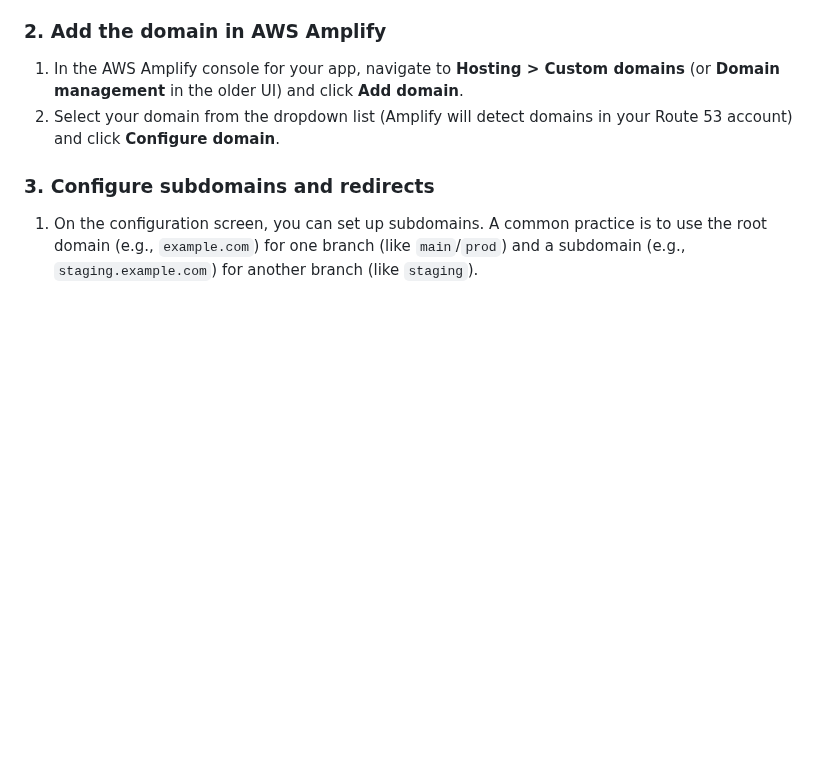
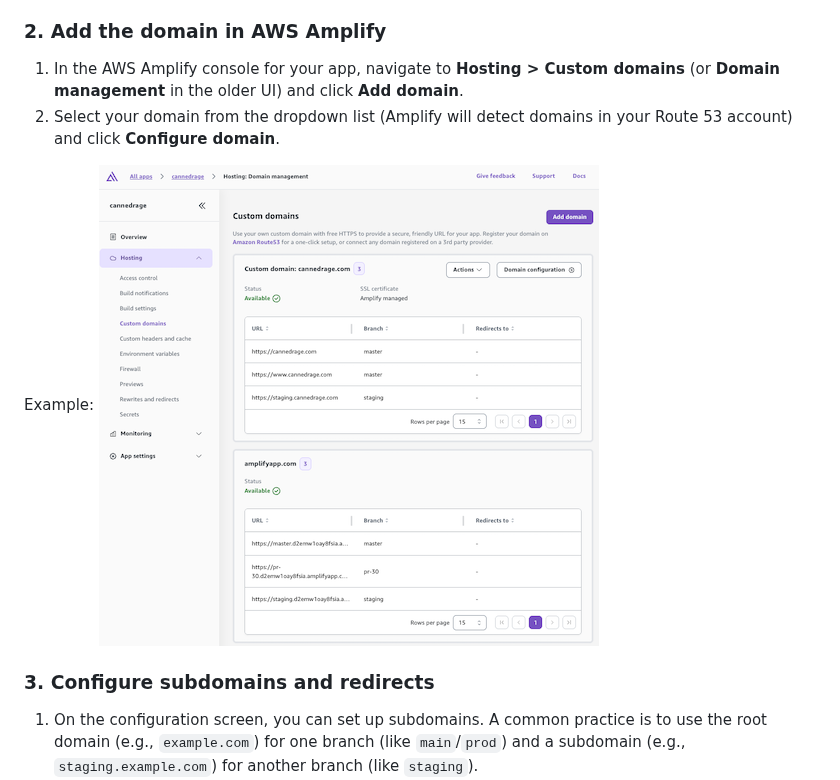
Before and after one commit to MattThommes/amplify-react-app, a Markdown page: readme/README.dev.md, the part around the change. GitHub-like rendering; pictures changed too: readme/images/amplify_custom_domain.png (added); blank space fills up the shorter version.

Commit message:
Custom domain readme image

```diff
--- a/readme/README.dev.md
+++ b/readme/README.dev.md
@@ -429,6 +429,8 @@ For Amplify to automatically configure your DNS records, your domain must be man
 1.  In the AWS Amplify console for your app, navigate to **Hosting > Custom domains** (or **Domain management** in the older UI) and click **Add domain**.
 2.  Select your domain from the dropdown list (Amplify will detect domains in your Route 53 account) and click **Configure domain**.
 
+Example: ![Amplify custom domain](images/amplify_custom_domain.png)
+
 ### 3. Configure subdomains and redirects
 
 1.  On the configuration screen, you can set up subdomains. A common practice is to use the root domain (e.g., `example.com`) for one branch (like `main`/`prod`) and a subdomain (e.g., `staging.example.com`) for another branch (like `staging`).
```
